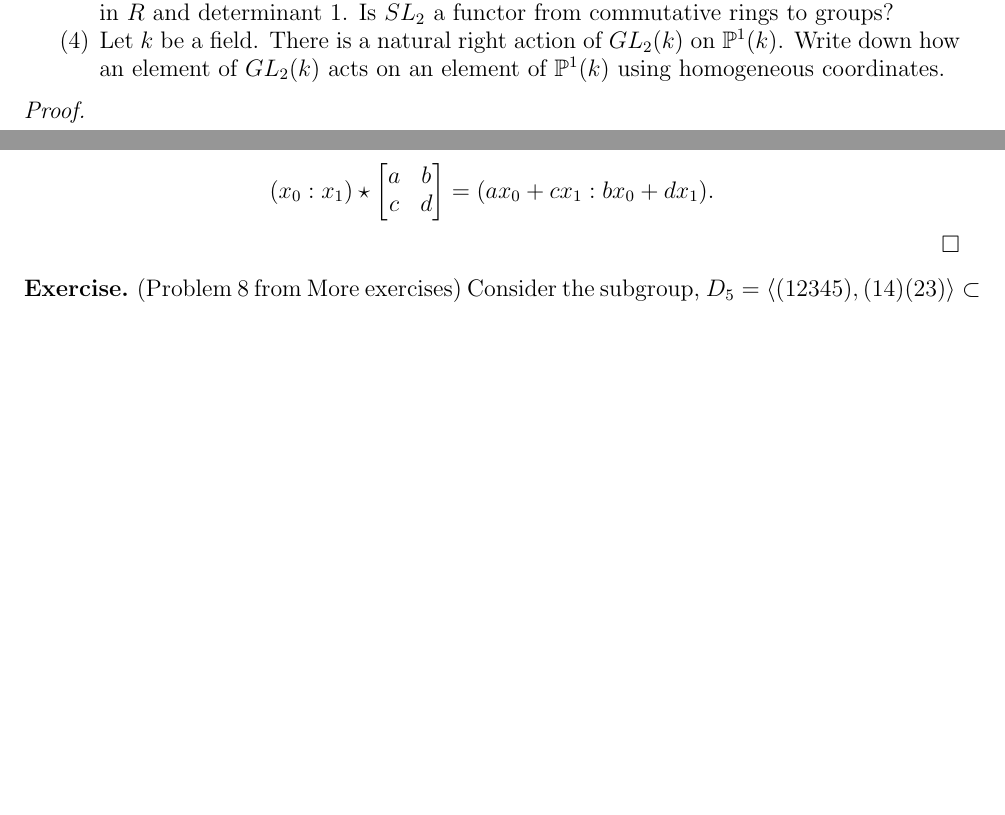
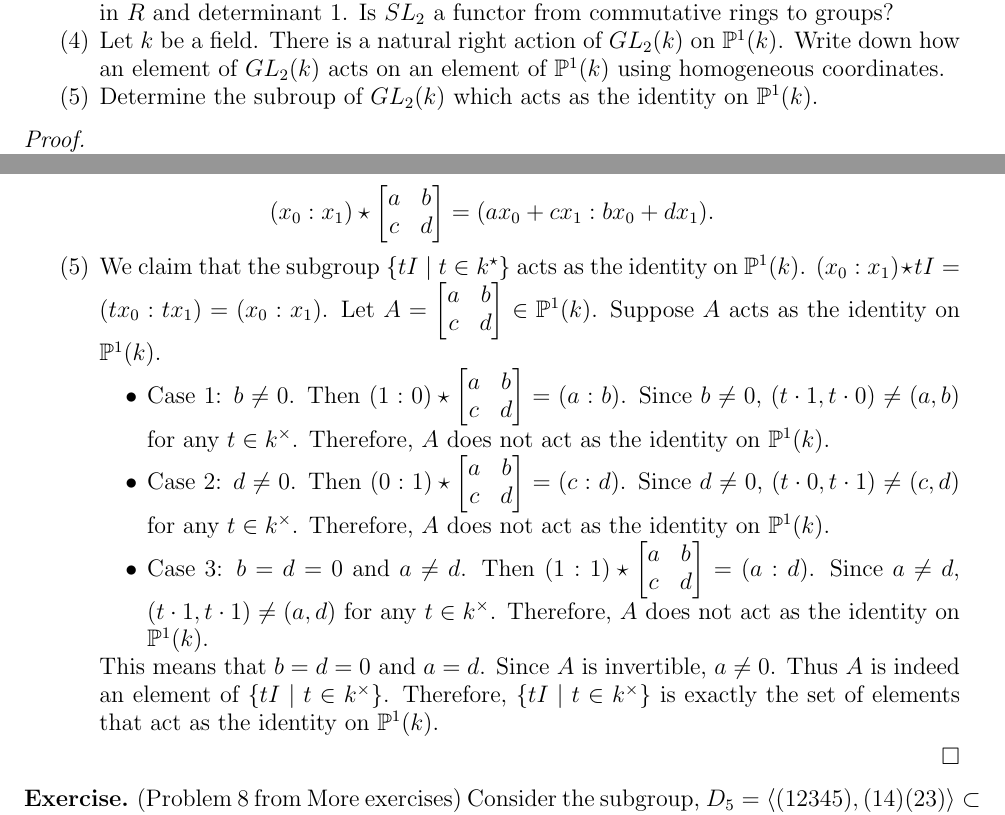
Before and after one commit to hidenori-shinohara/courses, a LaTeX problem sheet (math601/9-11/hw601-9-11.tex): two parts of pages 2 and 3 of 6, joined at a grey line, cut so that both start at the same text, the shorter picture padded with empty space. Compiled offline with pdfLaTeX.

Commit message:
Finish problem 4!

```diff
--- a/math601/9-11/hw601-9-11.tex
+++ b/math601/9-11/hw601-9-11.tex
@@ -119,6 +119,8 @@
       Let $k$ be a field.
       There is a natural right action of $GL_2(k)$ on $\mathbb{P}^1(k)$.
       Write down how an element of $GL_2(k)$ acts on an element of $\mathbb{P}^1(k)$ using homogeneous coordinates.
+    \item
+      Determine the subroup of $GL_2(k)$ which acts as the identity on $\mathbb{P}^1(k)$.
   \end{enumerate}
 \end{exer}
 
@@ -139,6 +141,32 @@ $ $
       \begin{align*}
         (x_0 : x_1) \star \begin{bmatrix} a & b \\ c & d \end{bmatrix} = (ax_0 + cx_1 : bx_0 + dx_1).
       \end{align*}
+    \item
+      We claim that the subgroup $\{ tI \mid t \in k^{\star}\}$ acts as the identity on $\mathbb{P}^{1}(k)$.
+      $(x_0 : x_1) \star tI = (tx_0 : tx_1) = (x_0 : x_1)$.
+      Let $A = \begin{bmatrix} a & b \\ c & d \end{bmatrix} \in \mathbb{P}^{1}(k)$.
+      Suppose $A$ acts as the identity on $\mathbb{P}^{1}(k)$.
+      \begin{itemize}
+        \item
+          Case 1: $b \ne 0$.
+          Then $(1 : 0) \star \begin{bmatrix} a & b \\ c & d \end{bmatrix} = (a : b)$.
+          Since $b \ne 0$, $(t \cdot 1, t \cdot 0) \ne (a, b)$ for any $t \in k^{\times}$.
+          Therefore, $A$ does not act as the identity on $\mathbb{P}^1(k)$.
+        \item
+          Case 2: $d \ne 0$.
+          Then $(0 : 1) \star \begin{bmatrix} a & b \\ c & d \end{bmatrix} = (c : d)$.
+          Since $d \ne 0$, $(t \cdot 0, t \cdot 1) \ne (c, d)$ for any $t \in k^{\times}$.
+          Therefore, $A$ does not act as the identity on $\mathbb{P}^1(k)$.
+        \item
+          Case 3: $b = d = 0$ and $a \ne d$.
+          Then $(1 : 1) \star \begin{bmatrix} a & b \\ c & d \end{bmatrix} = (a : d)$.
+          Since $a \ne d$, $(t \cdot 1, t \cdot 1) \ne (a, d)$ for any $t \in k^{\times}$.
+          Therefore, $A$ does not act as the identity on $\mathbb{P}^1(k)$.
+      \end{itemize}
+      This means that $b = d = 0$ and $a = d$.
+      Since $A$ is invertible, $a \ne 0$.
+      Thus $A$ is indeed an element of $\{ tI \mid t \in k^{\times} \}$.
+      Therefore, $\{ tI \mid t \in k^{\times} \}$ is exactly the set of elements that act as the identity on $\mathbb{P}^1(k)$.
   \end{enumerate}
 \end{proof}
 
```
Also changed, not shown: math601/9-11/hw601-9-11.pdf.
